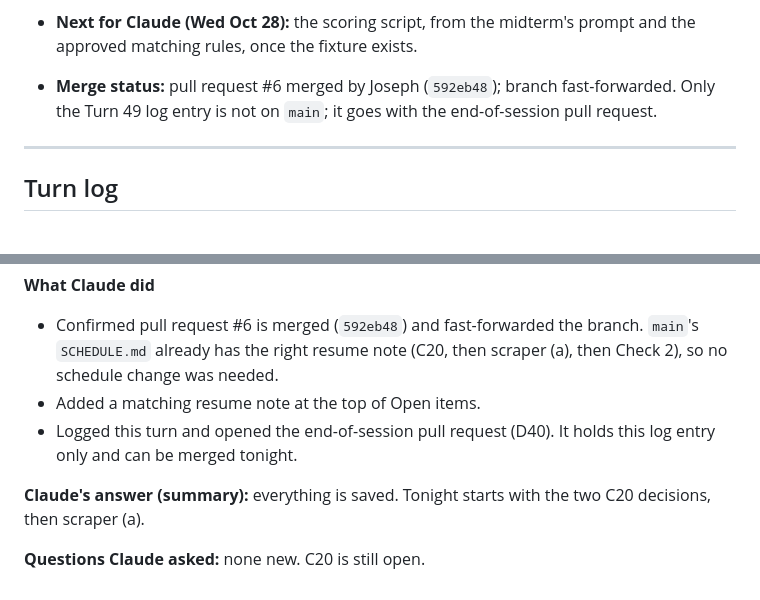
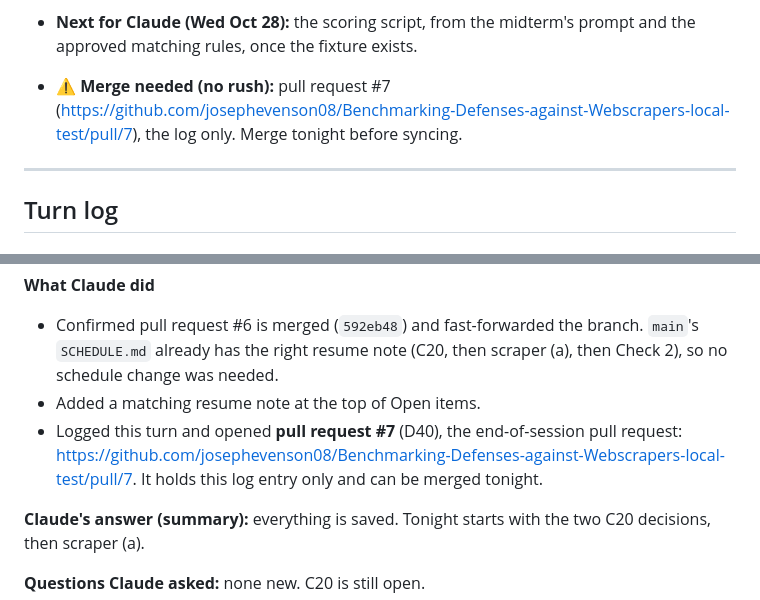
Before and after one commit to josephevenson08/Benchmarking-Defenses-against-Webscrapers-local-test, a Markdown page: Claude-chat-keeper.md, 2 parts joined by grey strips. Rendered like a GitHub page.

Commit message:
Chat-keeper: pull request #7 link
Co-Authored-By: Claude Opus 5.5 <noreply@anthropic.com>
Claude-Session: https://claude.ai/code/session_015cti87W5fXESvDhktUwNW7

```diff
--- a/Claude-chat-keeper.md
+++ b/Claude-chat-keeper.md
@@ -173,7 +173,7 @@ The day-by-day plan, with who does what, is in [`SCHEDULE.md`](SCHEDULE.md).
   The scoring script starts after that.
 - **Next for Joseph (Tue Oct 27):** write the Test 2 fixture by hand in the approved format: a scraper output file plus a small fake-values file (`docs/scraper-output.md`, last section). This must happen before any scoring code exists. Then start scraper (a).
 - **Next for Claude (Wed Oct 28):** the scoring script, from the midterm's prompt and the approved matching rules, once the fixture exists.
-- **Merge status:** pull request #6 merged by Joseph (`592eb48`); branch fast-forwarded. Only the Turn 49 log entry is not on `main`; it goes with the end-of-session pull request.
+- **⚠️ Merge needed (no rush):** pull request #7 (https://github.com/josephevenson08/Benchmarking-Defenses-against-Webscrapers-local-test/pull/7), the log only. Merge tonight before syncing.
 
 ---
 
@@ -1898,7 +1898,7 @@ Everything else (the crawl loop, page cap, robots.txt) is Wednesday's.
 **What Claude did**
 - Confirmed pull request #6 is merged (`592eb48`) and fast-forwarded the branch. `main`'s `SCHEDULE.md` already has the right resume note (C20, then scraper (a), then Check 2), so no schedule change was needed.
 - Added a matching resume note at the top of Open items.
-- Logged this turn and opened the end-of-session pull request (D40). It holds this log entry only and can be merged tonight.
+- Logged this turn and opened **pull request #7** (D40), the end-of-session pull request: https://github.com/josephevenson08/Benchmarking-Defenses-against-Webscrapers-local-test/pull/7. It holds this log entry only and can be merged tonight.
 
 **Claude's answer (summary):** everything is saved. Tonight starts with the two C20 decisions, then scraper (a).
 
```
